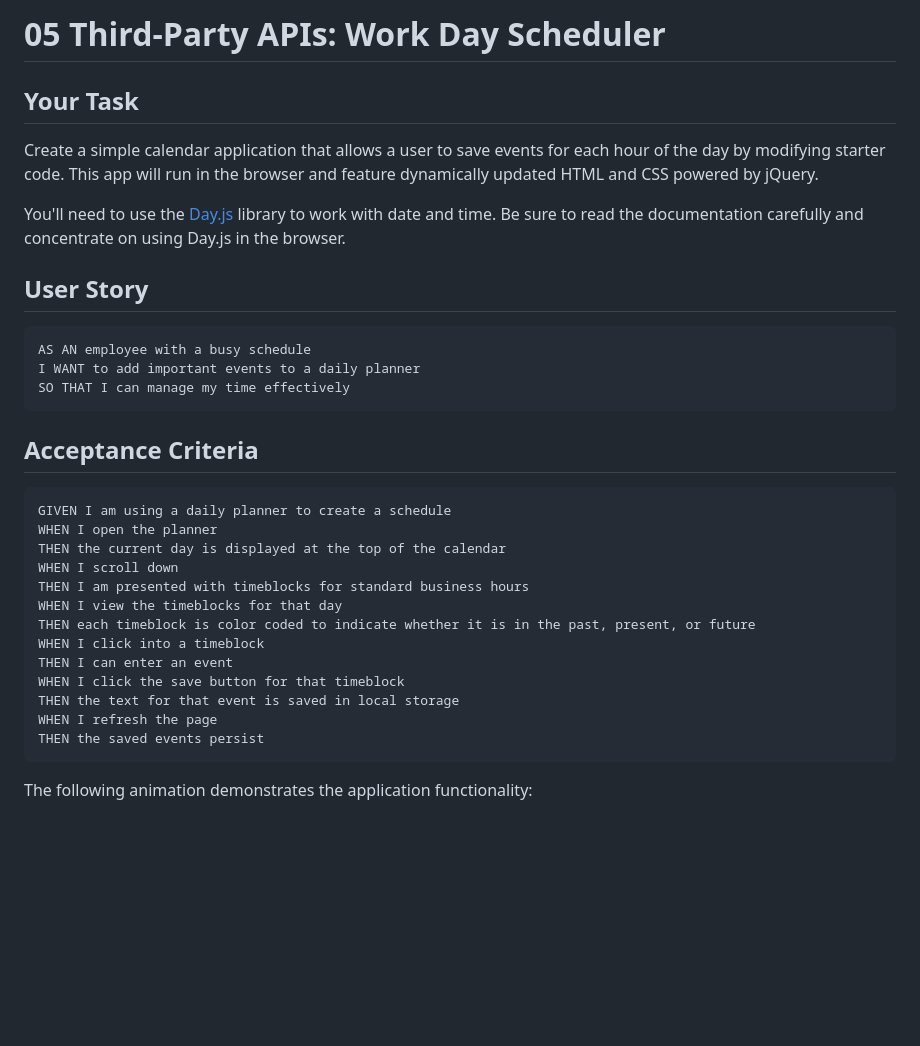
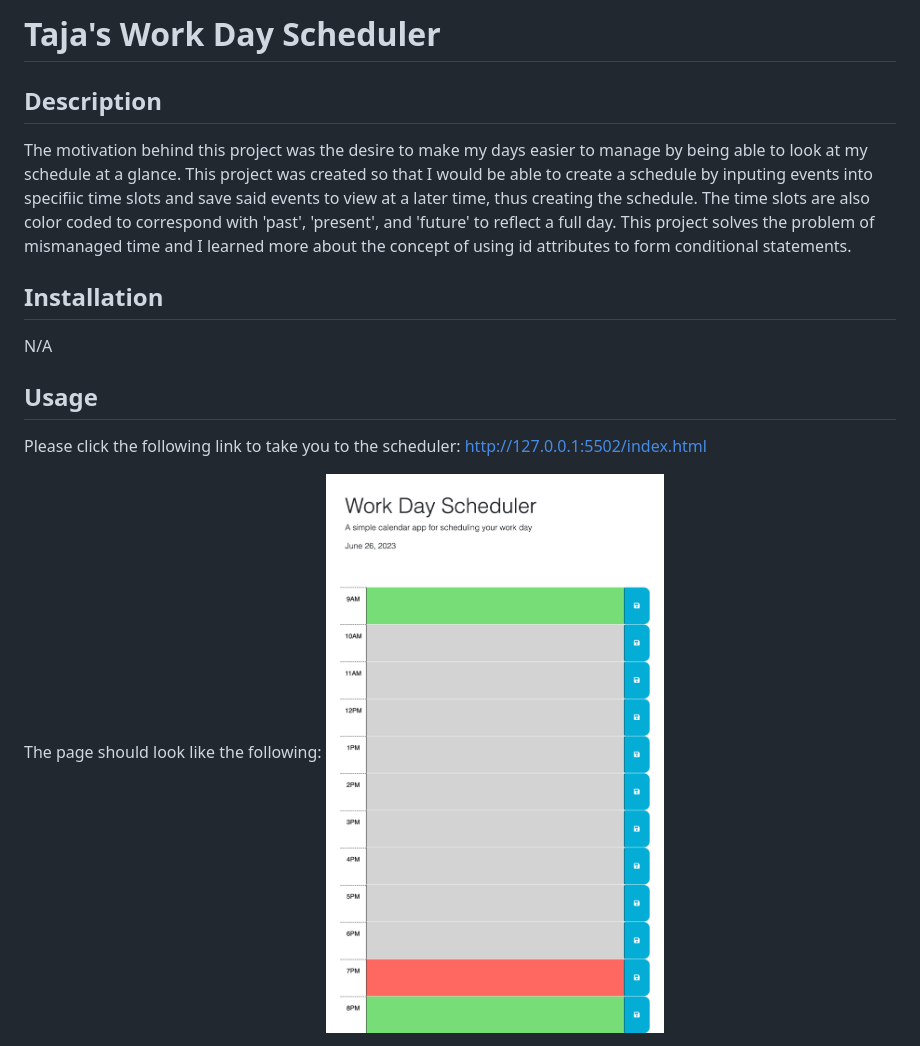
Before and after one commit to graysont3/Tajas-Scheduler-5, a Markdown page: README.md, the part around the change printed below. Rendered like a GitHub page; pictures changed too: Assets/ScheduleSS.png (added); blank space fills up the shorter version.

Commit message:
completed readme and added screenshot

````diff
--- a/README.md
+++ b/README.md
@@ -1,36 +1,17 @@
-# 05 Third-Party APIs: Work Day Scheduler
+# Taja's Work Day Scheduler
 
-## Your Task
+## Description
 
-Create a simple calendar application that allows a user to save events for each hour of the day by modifying starter code. This app will run in the browser and feature dynamically updated HTML and CSS powered by jQuery.
+The motivation behind this project was the desire to make my days easier to manage by being able to look at my schedule at a glance. This project was created so that I would be able to create a schedule by inputing events into specifiic time slots and save said events to view at a later time, thus creating the schedule. The time slots are also color coded to correspond with 'past', 'present', and 'future' to reflect a full day. This project solves the problem of mismanaged time and I learned more about the concept of using id attributes to form conditional statements.
 
-You'll need to use the [Day.js](https://day.js.org/en/) library to work with date and time. Be sure to read the documentation carefully and concentrate on using Day.js in the browser.
+## Installation
 
-## User Story
+N/A
 
-```md
-AS AN employee with a busy schedule
-I WANT to add important events to a daily planner
-SO THAT I can manage my time effectively
-```
 
-## Acceptance Criteria
+## Usage
 
-```md
-GIVEN I am using a daily planner to create a schedule
-WHEN I open the planner
-THEN the current day is displayed at the top of the calendar
-WHEN I scroll down
-THEN I am presented with timeblocks for standard business hours
-WHEN I view the timeblocks for that day
-THEN each timeblock is color coded to indicate whether it is in the past, present, or future
-WHEN I click into a timeblock
-THEN I can enter an event
-WHEN I click the save button for that timeblock
-THEN the text for that event is saved in local storage
-WHEN I refresh the page
-THEN the saved events persist
-```
+Please click the following link to take you to the scheduler: http://127.0.0.1:5502/index.html
 
-The following animation demonstrates the application functionality:
+The page should look like the following: ![User navigates to page.](./Assets/ScheduleSS.png)
 
````
Also changed, not shown: other parts of README.md (+4 -58 lines).
